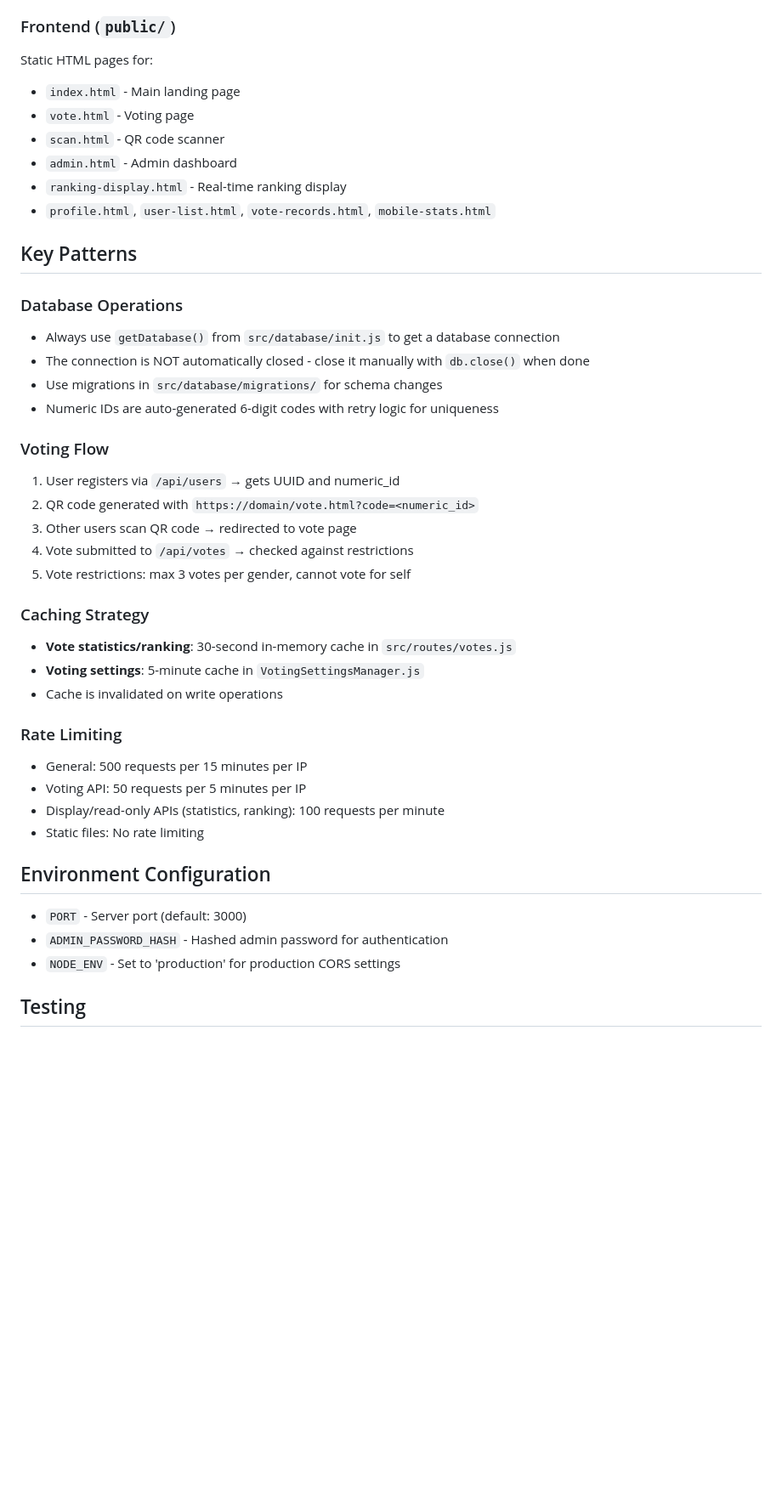
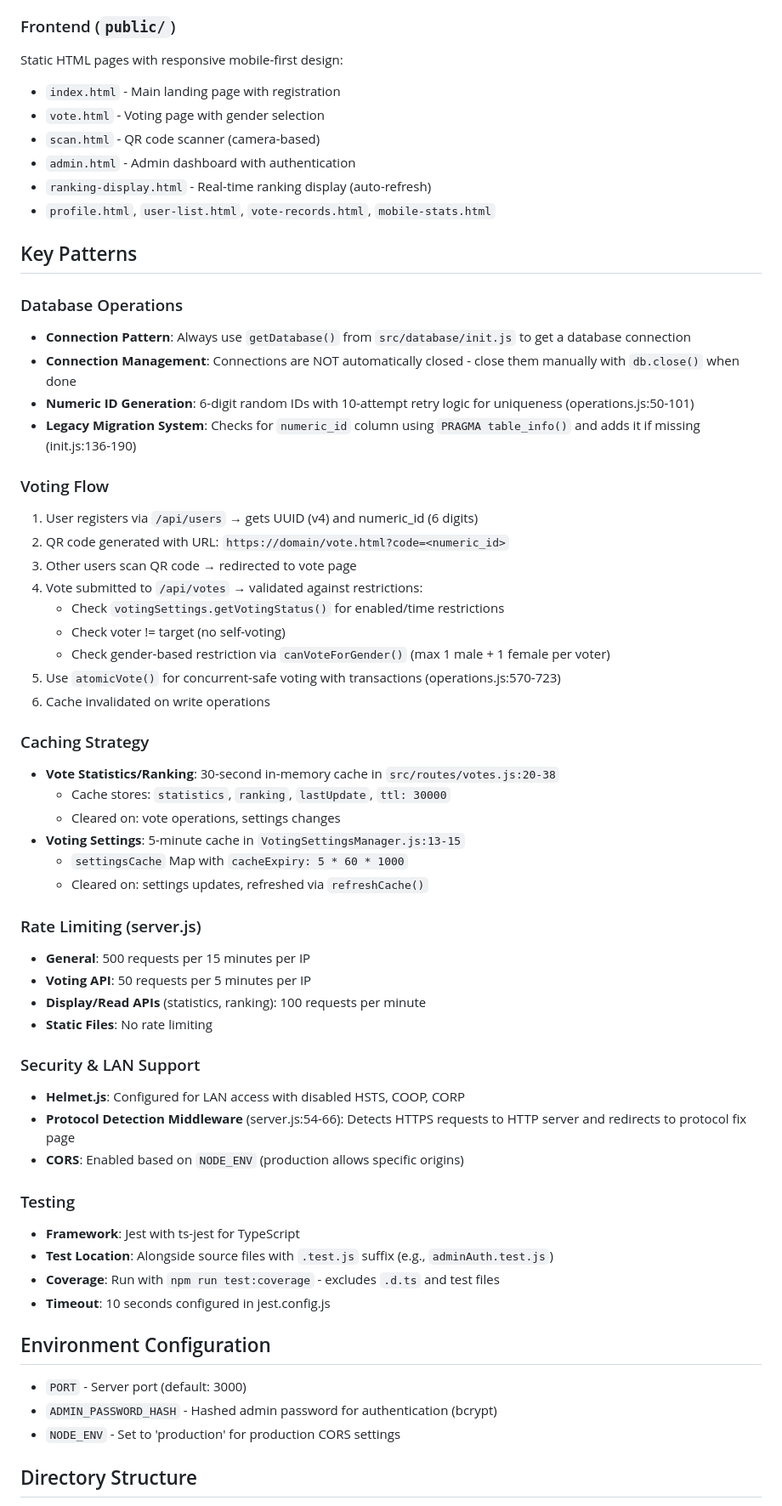
Before and after one commit to wtlhs/AnnualPartyVoting, a Markdown page: CLAUDE.md, the part around one of its changes. Shown at 85% size. GitHub-like rendering; blank space fills up the shorter version.

```diff
--- a/CLAUDE.md
+++ b/CLAUDE.md
@@ -71,49 +111,69 @@ Key tables: `users`, `votes`, `vote_records`, `audit_logs`, `export_tasks`, `vot
 
 ### Frontend (`public/`)
 
-Static HTML pages for:
-- `index.html` - Main landing page
-- `vote.html` - Voting page
-- `scan.html` - QR code scanner
-- `admin.html` - Admin dashboard
-- `ranking-display.html` - Real-time ranking display
+Static HTML pages with responsive mobile-first design:
+- `index.html` - Main landing page with registration
+- `vote.html` - Voting page with gender selection
+- `scan.html` - QR code scanner (camera-based)
+- `admin.html` - Admin dashboard with authentication
+- `ranking-display.html` - Real-time ranking display (auto-refresh)
 - `profile.html`, `user-list.html`, `vote-records.html`, `mobile-stats.html`
 
 ## Key Patterns
 
 ### Database Operations
 
-- Always use `getDatabase()` from `src/database/init.js` to get a database connection
-- The connection is NOT automatically closed - close it manually with `db.close()` when done
-- Use migrations in `src/database/migrations/` for schema changes
-- Numeric IDs are auto-generated 6-digit codes with retry logic for uniqueness
+- **Connection Pattern**: Always use `getDatabase()` from `src/database/init.js` to get a database connection
+- **Connection Management**: Connections are NOT automatically closed - close them manually with `db.close()` when done
+- **Numeric ID Generation**: 6-digit random IDs with 10-attempt retry logic for uniqueness (operations.js:50-101)
+- **Legacy Migration System**: Checks for `numeric_id` column using `PRAGMA table_info()` and adds it if missing (init.js:136-190)
 
 ### Voting Flow
 
-1. User registers via `/api/users` → gets UUID and numeric_id
-2. QR code generated with `https://domain/vote.html?code=<numeric_id>`
+1. User registers via `/api/users` → gets UUID (v4) and numeric_id (6 digits)
+2. QR code generated with URL: `https://domain/vote.html?code=<numeric_id>`
 3. Other users scan QR code → redirected to vote page
-4. Vote submitted to `/api/votes` → checked against restrictions
-5. Vote restrictions: max 3 votes per gender, cannot vote for self
+4. Vote submitted to `/api/votes` → validated against restrictions:
+   - Check `votingSettings.getVotingStatus()` for enabled/time restrictions
+   - Check voter != target (no self-voting)
+   - Check gender-based restriction via `canVoteForGender()` (max 1 male + 1 female per voter)
+5. Use `atomicVote()` for concurrent-safe voting with transactions (operations.js:570-723)
+6. Cache invalidated on write operations
 
 ### Caching Strategy
 
-- **Vote statistics/ranking**: 30-second in-memory cache in `src/routes/votes.js`
-- **Voting settings**: 5-minute cache in `VotingSettingsManager.js`
-- Cache is invalidated on write operations
+- **Vote Statistics/Ranking**: 30-second in-memory cache in `src/routes/votes.js:20-38`
+  - Cache stores: `statistics`, `ranking`, `lastUpdate`, `ttl: 30000`
+  - Cleared on: vote operations, settings changes
+- **Voting Settings**: 5-minute cache in `VotingSettingsManager.js:13-15`
+  - `settingsCache` Map with `cacheExpiry: 5 * 60 * 1000`
+  - Cleared on: settings updates, refreshed via `refreshCache()`
 
-### Rate Limiting
+### Rate Limiting (server.js)
 
-- General: 500 requests per 15 minutes per IP
-- Voting API: 50 requests per 5 minutes per IP
-- Display/read-only APIs (statistics, ranking): 100 requests per minute
-- Static files: No rate limiting
+- **General**: 500 requests per 15 minutes per IP
+- **Voting API**: 50 requests per 5 minutes per IP
+- **Display/Read APIs** (statistics, ranking): 100 requests per minute
+- **Static Files**: No rate limiting
+
+### Security & LAN Support
+
+- **Helmet.js**: Configured for LAN access with disabled HSTS, COOP, CORP
+- **Protocol Detection Middleware** (server.js:54-66): Detects HTTPS requests to HTTP server and redirects to protocol fix page
+- **CORS**: Enabled based on `NODE_ENV` (production allows specific origins)
+
+### Testing
+
+- **Framework**: Jest with ts-jest for TypeScript
+- **Test Location**: Alongside source files with `.test.js` suffix (e.g., `adminAuth.test.js`)
+- **Coverage**: Run with `npm run test:coverage` - excludes `.d.ts` and test files
+- **Timeout**: 10 seconds configured in jest.config.js
 
 ## Environment Configuration
 
 - `PORT` - Server port (default: 3000)
-- `ADMIN_PASSWORD_HASH` - Hashed admin password for authentication
+- `ADMIN_PASSWORD_HASH` - Hashed admin password for authentication (bcrypt)
 - `NODE_ENV` - Set to 'production' for production CORS settings
 
-## Testing
+## Directory Structure
 
```
Also changed, not shown: other parts of CLAUDE.md (+108 -27 lines).
